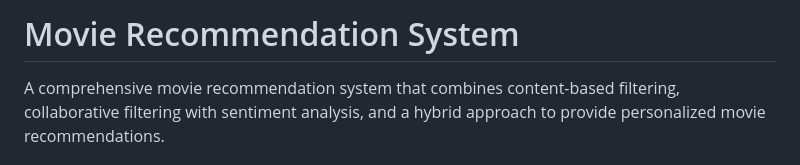
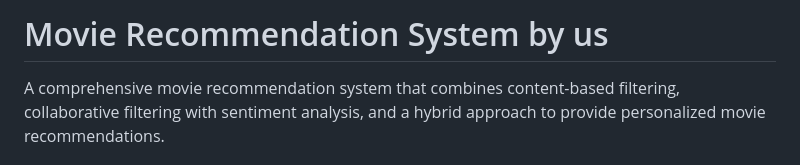
Before and after one commit to adeebkm/final-eda-and-dataset, a Markdown page: README.md, the part around the change. Drawn GitHub-style.

```diff
--- a/README.md
+++ b/README.md
@@ -1,4 +1,4 @@
-# Movie Recommendation System
+# Movie Recommendation System by us
 
 A comprehensive movie recommendation system that combines content-based filtering, collaborative filtering with sentiment analysis, and a hybrid approach to provide personalized movie recommendations.
 
```
